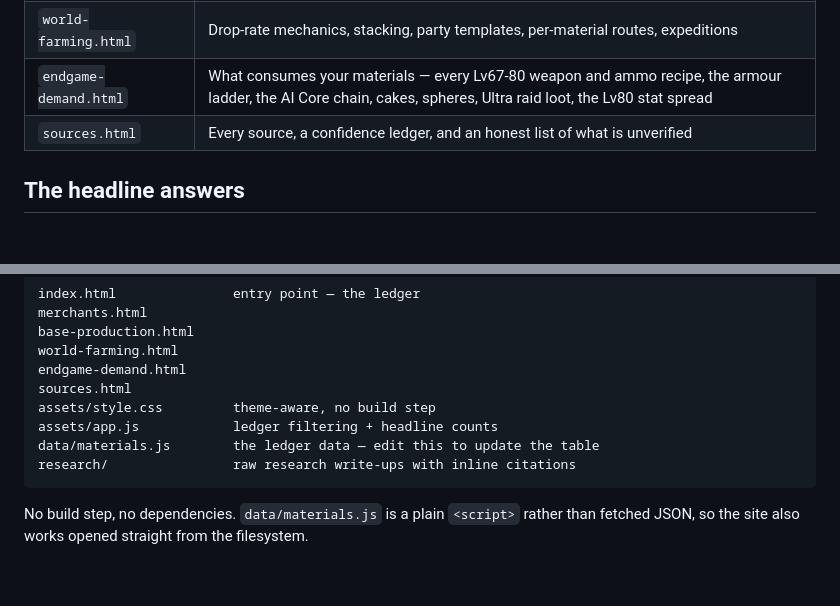
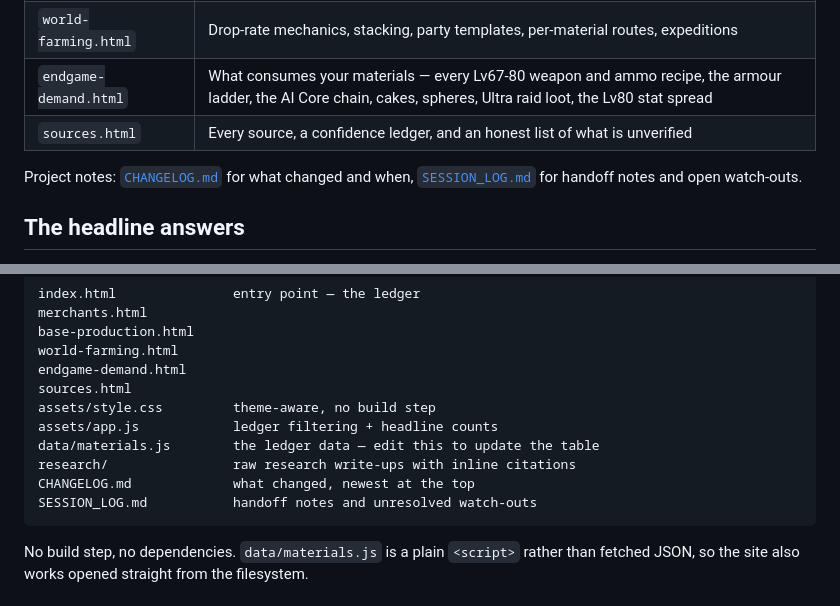
Before and after one commit to NPC6388/palworld-endgame-guide, a Markdown page: README.md, 2 parts joined by grey strips. GitHub-like rendering; blank space fills up the shorter version.

````diff
--- a/README.md
+++ b/README.md
@@ -18,6 +18,8 @@ A level-80 endgame reference for **Palworld 1.0.3** (solo world, default setting
 | `world-farming.html` | Drop-rate mechanics, stacking, party templates, per-material routes, expeditions |
 | `endgame-demand.html` | What consumes your materials — every Lv67-80 weapon and ammo recipe, the armour ladder, the AI Core chain, cakes, spheres, Ultra raid loot, the Lv80 stat spread |
 | `sources.html` | Every source, a confidence ledger, and an honest list of what is unverified |
+
+Project notes: [`CHANGELOG.md`](CHANGELOG.md) for what changed and when, [`SESSION_LOG.md`](SESSION_LOG.md) for handoff notes and open watch-outs.
 
 ## The headline answers
 
@@ -47,6 +49,8 @@ assets/style.css         theme-aware, no build step
 assets/app.js            ledger filtering + headline counts
 data/materials.js        the ledger data — edit this to update the table
 research/                raw research write-ups with inline citations
+CHANGELOG.md             what changed, newest at the top
+SESSION_LOG.md           handoff notes and unresolved watch-outs
 ```
 
 No build step, no dependencies. `data/materials.js` is a plain `<script>` rather than fetched JSON, so the site also works opened straight from the filesystem.
````
Also changed, not shown: CHANGELOG.md (added, +96 -0 lines), SESSION_LOG.md (added, +100 -0 lines).
